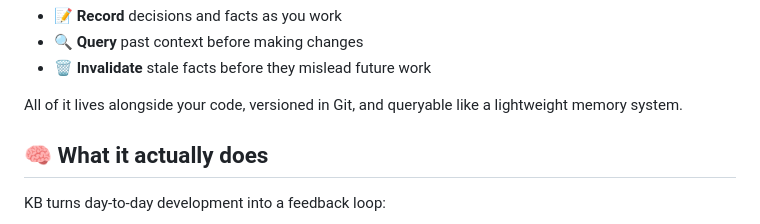
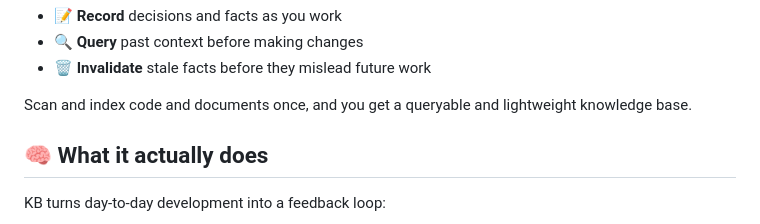
Before and after one commit to rosenjcb/kb, a Markdown page: README.md, the part around the change. Drawn GitHub-style.

```diff
--- a/README.md
+++ b/README.md
@@ -31,7 +31,7 @@ Instead of re-deriving the same answers, KB lets you:
 * 🔍 **Query** past context before making changes
 * 🗑️ **Invalidate** stale facts before they mislead future work
 
-All of it lives alongside your code, versioned in Git, and queryable like a lightweight memory system.
+Scan and index code and documents once, and you get a queryable and lightweight knowledge base.
 
 ## 🧠 What it actually does
 
```
